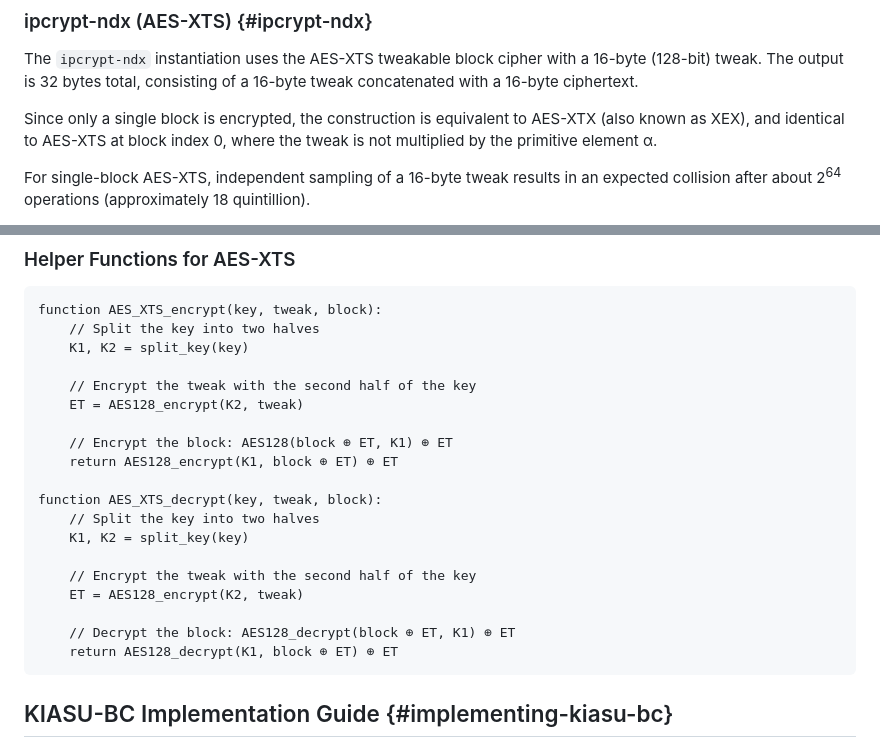
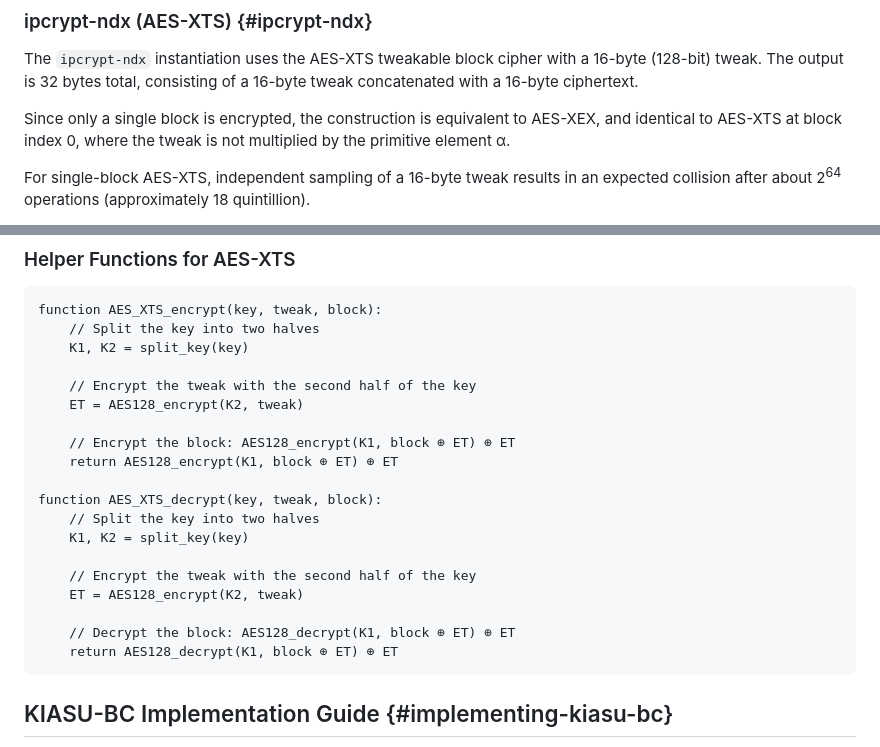
Before and after one commit to ipcrypt-std/draft-denis-ipcrypt, a Markdown page: draft-denis-ipcrypt.md, 2 parts joined by grey strips. GitHub-like rendering.

Commit message:
Fix code comments

```diff
--- a/draft-denis-ipcrypt.md
+++ b/draft-denis-ipcrypt.md
@@ -547,7 +547,7 @@ Test vectors are provided in {{ipcrypt-nd-test-vectors}}.
 
 The `ipcrypt-ndx` instantiation uses the AES-XTS tweakable block cipher with a 16-byte (128-bit) tweak. The output is 32 bytes total, consisting of a 16-byte tweak concatenated with a 16-byte ciphertext.
 
-Since only a single block is encrypted, the construction is equivalent to AES-XTX (also known as XEX), and identical to AES-XTS at block index 0, where the tweak is not multiplied by the primitive element α.
+Since only a single block is encrypted, the construction is equivalent to AES-XEX, and identical to AES-XTS at block index 0, where the tweak is not multiplied by the primitive element α.
 
 For single-block AES-XTS, independent sampling of a 16-byte tweak results in an expected collision after about 2<sup>64</sup> operations (approximately 18 quintillion).
 
@@ -1195,7 +1195,7 @@ function AES_XTS_encrypt(key, tweak, block):
     // Encrypt the tweak with the second half of the key
     ET = AES128_encrypt(K2, tweak)
 
-    // Encrypt the block: AES128(block ⊕ ET, K1) ⊕ ET
+    // Encrypt the block: AES128_encrypt(K1, block ⊕ ET) ⊕ ET
     return AES128_encrypt(K1, block ⊕ ET) ⊕ ET
 
 function AES_XTS_decrypt(key, tweak, block):
@@ -1205,7 +1205,7 @@ function AES_XTS_decrypt(key, tweak, block):
     // Encrypt the tweak with the second half of the key
     ET = AES128_encrypt(K2, tweak)
 
-    // Decrypt the block: AES128_decrypt(block ⊕ ET, K1) ⊕ ET
+    // Decrypt the block: AES128_decrypt(K1, block ⊕ ET) ⊕ ET
     return AES128_decrypt(K1, block ⊕ ET) ⊕ ET
 ~~~
 
```
